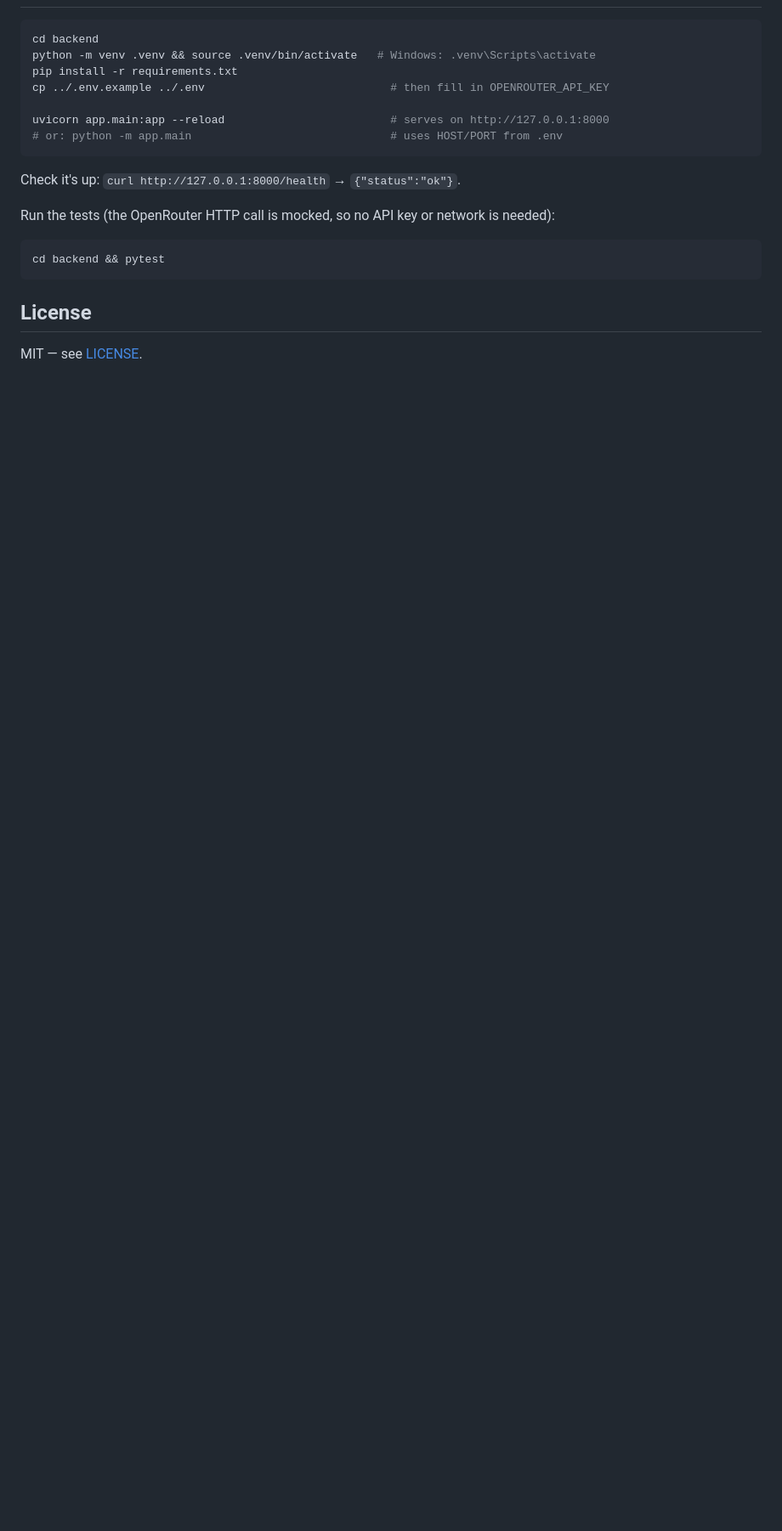
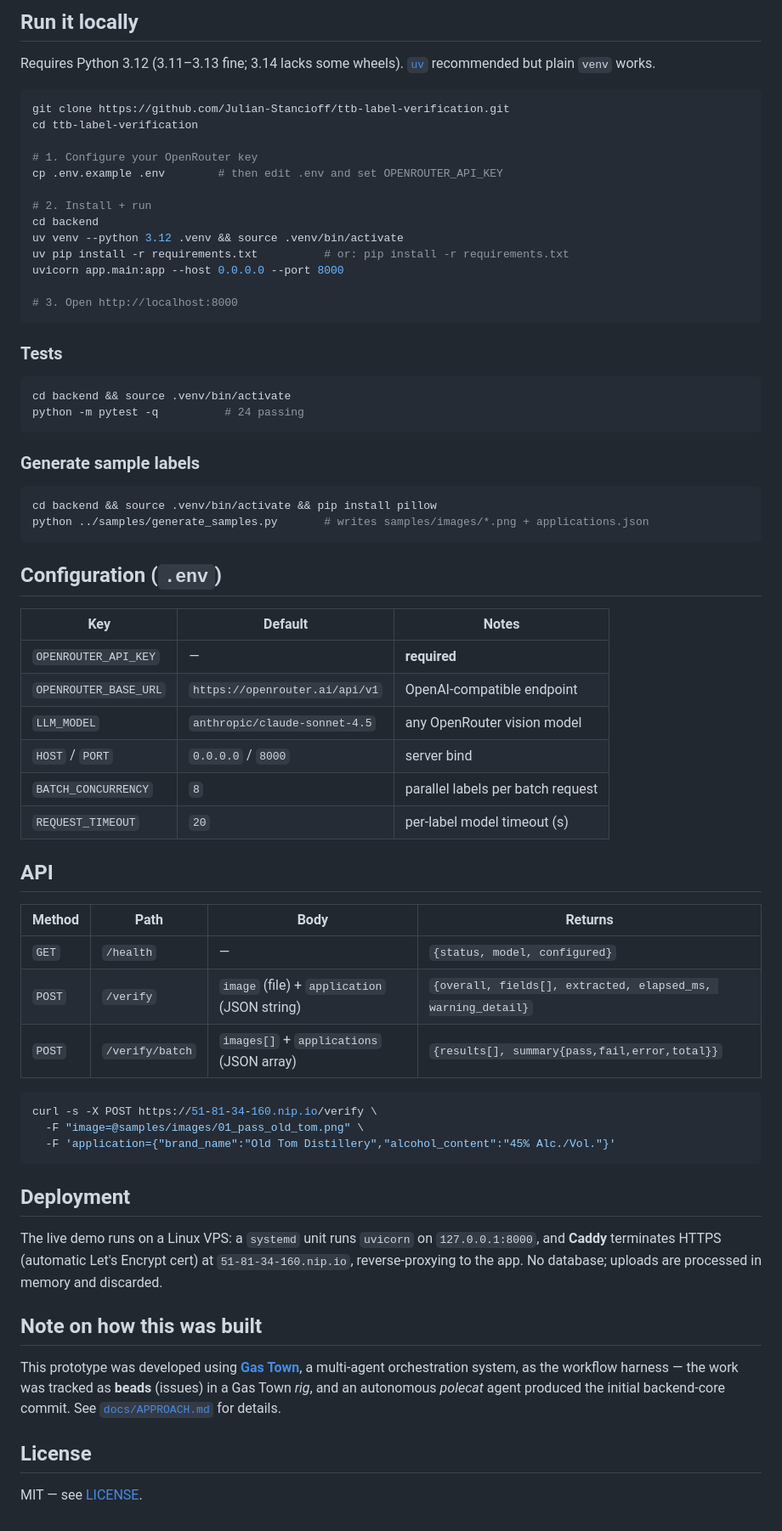
Before and after one commit to Julian-Stancioff/ttb-label-verification, a Markdown page: README.md, the part around one of its changes. Shown at 85% size. Drawn GitHub-style; blank space fills up the shorter version.

````diff
--- a/README.md
+++ b/README.md
@@ -46,21 +68,75 @@ samples/     Example labels + application manifests for testing
+## Run it locally
+
+Requires Python 3.12 (3.11–3.13 fine; 3.14 lacks some wheels). [`uv`](https://docs.astral.sh/uv/)
+recommended but plain `venv` works.
 
 ```bash
+git clone https://github.com/Julian-Stancioff/ttb-label-verification.git
+cd ttb-label-verification
+
+# 1. Configure your OpenRouter key
+cp .env.example .env        # then edit .env and set OPENROUTER_API_KEY
+
+# 2. Install + run
 cd backend
-python -m venv .venv && source .venv/bin/activate   # Windows: .venv\Scripts\activate
-pip install -r requirements.txt
-cp ../.env.example ../.env                            # then fill in OPENROUTER_API_KEY
+uv venv --python 3.12 .venv && source .venv/bin/activate
+uv pip install -r requirements.txt          # or: pip install -r requirements.txt
+uvicorn app.main:app --host 0.0.0.0 --port 8000
 
-uvicorn app.main:app --reload                         # serves on http://127.0.0.1:8000
-# or: python -m app.main                              # uses HOST/PORT from .env
+# 3. Open http://localhost:8000
 ```
 
-Check it's up: `curl http://127.0.0.1:8000/health` → `{"status":"ok"}`.
-
-Run the tests (the OpenRouter HTTP call is mocked, so no API key or network is needed):
+### Tests
 
 ```bash
-cd backend && pytest
+cd backend && source .venv/bin/activate
+python -m pytest -q          # 24 passing
 ```
+
+### Generate sample labels
+
+```bash
+cd backend && source .venv/bin/activate && pip install pillow
+python ../samples/generate_samples.py       # writes samples/images/*.png + applications.json
+```
+
+## Configuration (`.env`)
+
+| Key | Default | Notes |
+| --- | --- | --- |
+| `OPENROUTER_API_KEY` | — | **required** |
+| `OPENROUTER_BASE_URL` | `https://openrouter.ai/api/v1` | OpenAI-compatible endpoint |
+| `LLM_MODEL` | `anthropic/claude-sonnet-4.5` | any OpenRouter vision model |
+| `HOST` / `PORT` | `0.0.0.0` / `8000` | server bind |
+| `BATCH_CONCURRENCY` | `8` | parallel labels per batch request |
+| `REQUEST_TIMEOUT` | `20` | per-label model timeout (s) |
+
+## API
+
+| Method | Path | Body | Returns |
+| --- | --- | --- | --- |
+| `GET` | `/health` | — | `{status, model, configured}` |
+| `POST` | `/verify` | `image` (file) + `application` (JSON string) | `{overall, fields[], extracted, elapsed_ms, warning_detail}` |
+| `POST` | `/verify/batch` | `images[]` + `applications` (JSON array) | `{results[], summary{pass,fail,error,total}}` |
+
+```bash
+curl -s -X POST https://51-81-34-160.nip.io/verify \
+  -F "image=@samples/images/01_pass_old_tom.png" \
+  -F 'application={"brand_name":"Old Tom Distillery","alcohol_content":"45% Alc./Vol."}'
+```
+
+## Deployment
+
+The live demo runs on a Linux VPS: a `systemd` unit runs `uvicorn` on `127.0.0.1:8000`, and
+**Caddy** terminates HTTPS (automatic Let's Encrypt cert) at `51-81-34-160.nip.io`, reverse-proxying
+to the app. No database; uploads are processed in memory and discarded.
+
+## Note on how this was built
+
+This prototype was developed using [**Gas Town**](https://github.com/gastownhall/gastown), a
+multi-agent orchestration system, as the workflow harness — the work was tracked as **beads**
+(issues) in a Gas Town *rig*, and an autonomous *polecat* agent produced the initial backend-core
+commit. See [`docs/APPROACH.md`](docs/APPROACH.md) for details.
 
 ## License
 
````
Also changed, not shown: other parts of README.md (+49 -27 lines), docs/APPROACH.md (added, +112 -0 lines), docs/screenshot-home.png (added).
